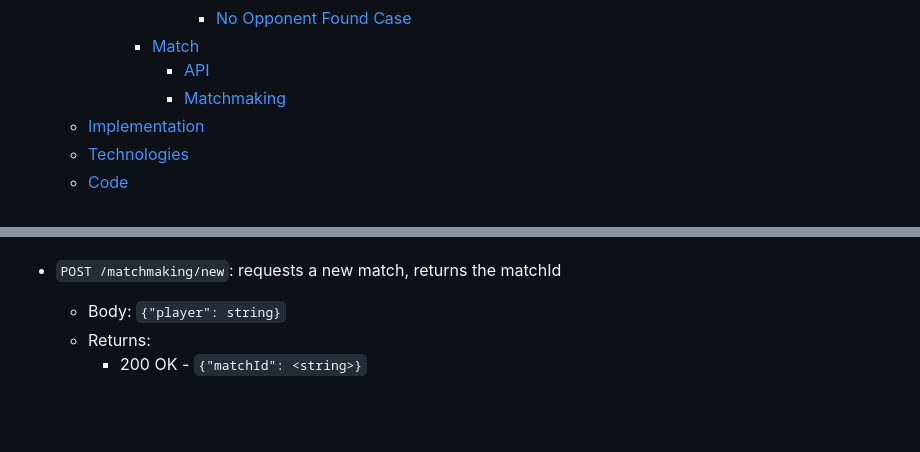
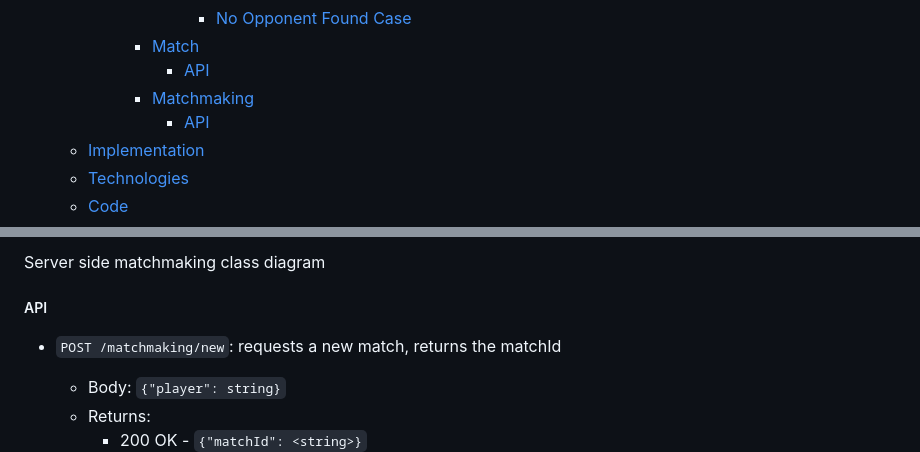
Before and after one commit to AndreaB2000/ASW-project, a Markdown page: docs/report.md, 2 parts joined by grey strips. Drawn GitHub-style; blank space fills up the shorter version.

Commit message:
docs: add matchmaking server class diagram

```diff
--- a/docs/report.md
+++ b/docs/report.md
@@ -37,7 +37,8 @@ Leonardo Randacio - 0001125080 <leonardo.randacio@studio.unibo.it>
           - [No Opponent Found Case](#no-opponent-found-case)
       - [Match](#match-1)
         - [API](#api-1)
-        - [Matchmaking](#matchmaking-2)
+      - [Matchmaking](#matchmaking-2)
+        - [API](#api-2)
   - [Implementation](#implementation)
   - [Technologies](#technologies)
   - [Code](#code)
@@ -653,3 +680,6 @@ The server will also notify the player if the waiting time exceeds a certain tim
+Server side matchmaking class diagram
+
+##### API
 
 - `POST /matchmaking/new`: requests a new match, returns the matchId
 
```
Also changed, not shown: other parts of docs/report.md (+27 -1 lines).
